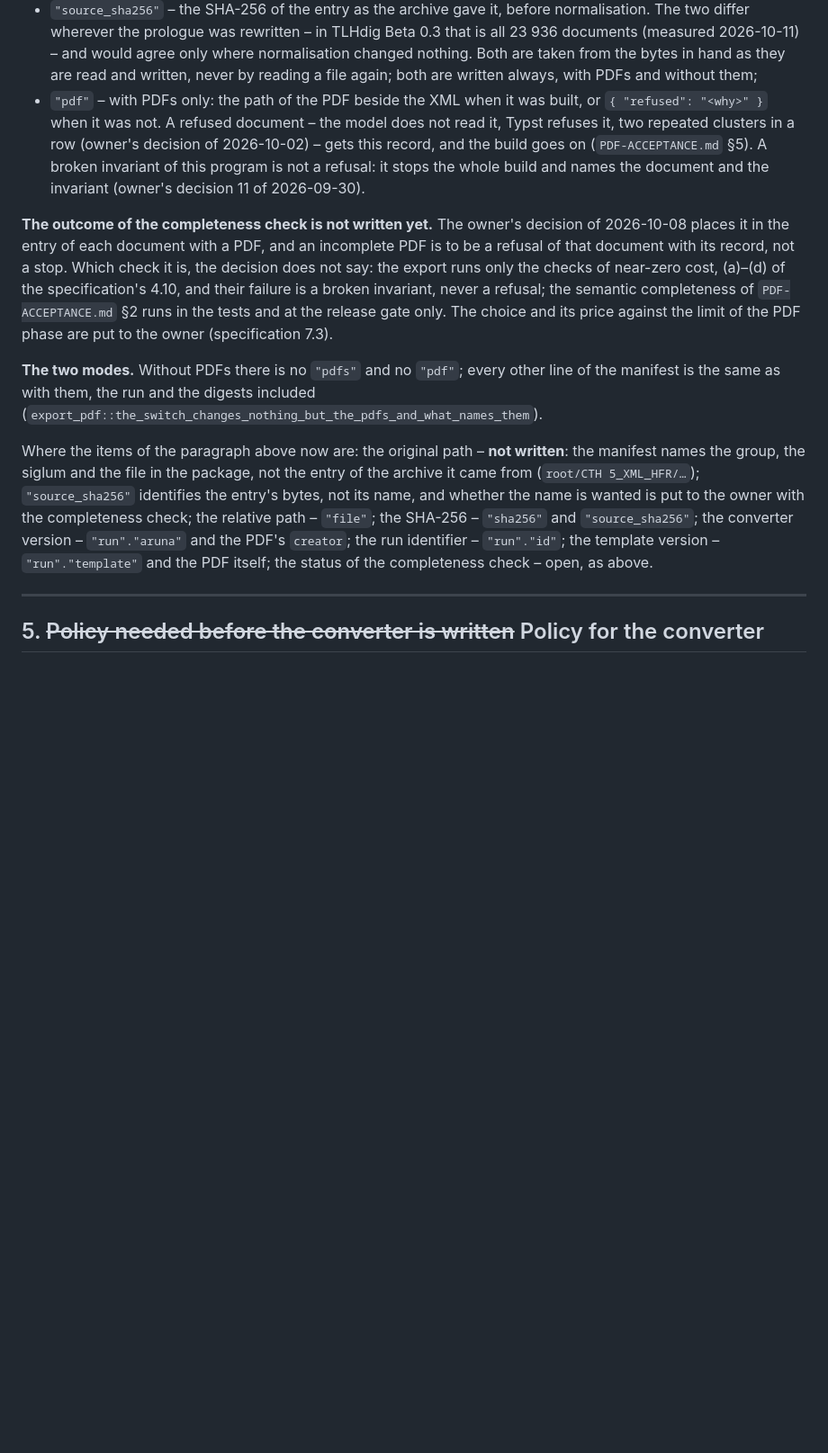
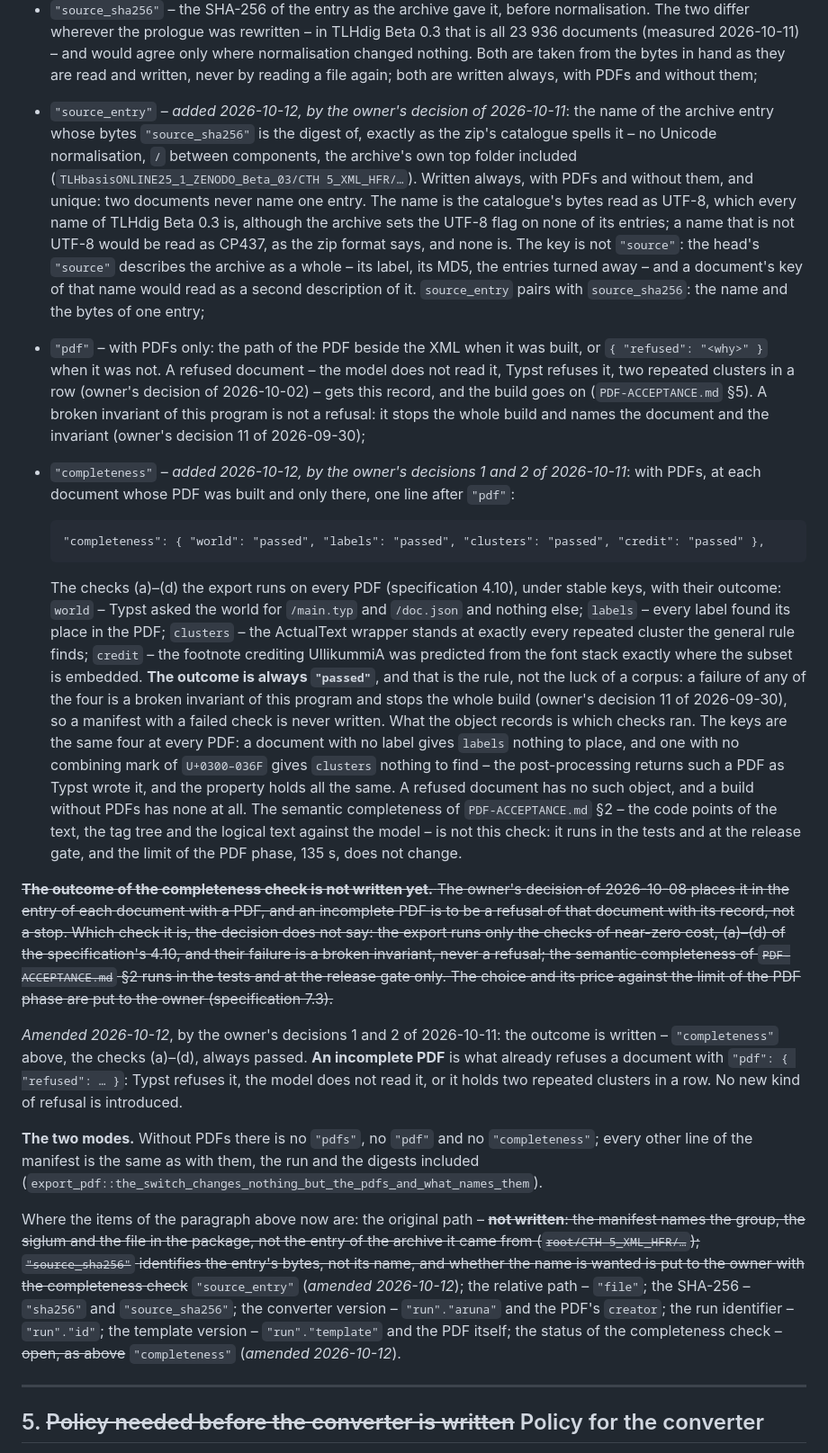
Before and after one commit to sergeyssimonov-max/Aruna, a Markdown page: docs/XML-CONTRACT.md, the part around the change. Shown at 90% size. Drawn GitHub-style; blank space fills up the shorter version.

Commit message:
docs: контракты называют completeness и source_entry, неполный PDF определен
XML-CONTRACT §4 и PDF-ACCEPTANCE §4–5, поправки 2026-10-12 по решениям
владельца 11.10.2026: исход проверки полноты – проверки (а)–(г) экспорта
под ключами world, labels, clusters, credit, всегда "passed", потому что
отказ останавливает сборку и манифест не пишется; неполный PDF – то, что
уже отказывает документу записью "pdf": { "refused" }, нового вида отказа
нет; путь источника – "source_entry", имя записи в каталоге zip, и почему
не "source".

Co-Authored-By: Claude Opus 5.5 <noreply@anthropic.com>

````diff
--- a/docs/XML-CONTRACT.md
+++ b/docs/XML-CONTRACT.md
@@ -459,15 +459,56 @@ manifest carries for the PDF at all; the code did, and this is it, schema 3.
   only where normalisation changed nothing. Both are taken from the bytes in hand as they are read and written,
   never by reading a file again; both are written always, with PDFs and
   without them;
+- `"source_entry"` – *added 2026-10-12, by the owner's decision of
+  2026-10-11*: the name of the archive entry whose bytes `"source_sha256"` is
+  the digest of, exactly as the zip's catalogue spells it – no Unicode
+  normalisation, `/` between components, the archive's own top folder
+  included (`TLHbasisONLINE25_1_ZENODO_Beta_03/CTH 5_XML_HFR/…`). Written
+  always, with PDFs and without them, and unique: two documents never name
+  one entry. The name is the catalogue's bytes read as UTF-8, which every name
+  of TLHdig Beta 0.3 is, although the archive sets the UTF-8 flag on none of
+  its entries; a name that is not UTF-8 would be read as CP437, as the zip
+  format says, and none is. The key is not `"source"`: the head's `"source"`
+  describes the archive as a whole – its label, its MD5, the entries turned
+  away – and a document's key of that name would read as a second
+  description of it. `source_entry` pairs with `source_sha256`: the name and
+  the bytes of one entry;
 - `"pdf"` – with PDFs only: the path of the PDF beside the XML when it was
   built, or `{ "refused": "<why>" }` when it was not. A refused document –
   the model does not read it, Typst refuses it, two repeated clusters in a row
   (owner's decision of 2026-10-02) – gets this record, and the build goes on
   (`PDF-ACCEPTANCE.md` §5). A broken invariant of this program is not a
   refusal: it stops the whole build and names the document and the invariant
-  (owner's decision 11 of 2026-09-30).
+  (owner's decision 11 of 2026-09-30);
+- `"completeness"` – *added 2026-10-12, by the owner's decisions 1 and 2 of
+  2026-10-11*: with PDFs, at each document whose PDF was built and only there,
+  one line after `"pdf"`:
 
-**The outcome of the completeness check is not written yet.** The owner's
+  ```
+  "completeness": { "world": "passed", "labels": "passed", "clusters": "passed", "credit": "passed" },
+  ```
+
+  The checks (a)–(d) the export runs on every PDF (specification 4.10), under
+  stable keys, with their outcome: `world` – Typst asked the world for
+  `/main.typ` and `/doc.json` and nothing else; `labels` – every label found
+  its place in the PDF; `clusters` – the ActualText wrapper stands at exactly
+  every repeated cluster the general rule finds; `credit` – the footnote
+  crediting UllikummiA was predicted from the font stack exactly where the
+  subset is embedded. **The outcome is always `"passed"`**, and that is the
+  rule, not the luck of a corpus: a failure of any of the four is a broken
+  invariant of this program and stops the whole build (owner's decision 11 of
+  2026-09-30), so a manifest with a failed check is never written. What the
+  object records is which checks ran. The keys are the same four at every
+  PDF: a document with no label gives `labels` nothing to place, and one with
+  no combining mark of `U+0300–036F` gives `clusters` nothing to find – the
+  post-processing returns such a PDF as Typst wrote it, and the property holds
+  all the same. A refused document has no such object, and a build without
+  PDFs has none at all. The semantic completeness of `PDF-ACCEPTANCE.md` §2 –
+  the code points of the text, the tag tree and the logical text against the
+  model – is not this check: it runs in the tests and at the release gate,
+  and the limit of the PDF phase, 135 s, does not change.
+
+~~**The outcome of the completeness check is not written yet.** The owner's
 decision of 2026-10-08 places it in the entry of each document with a PDF, and
 an incomplete PDF is to be a refusal of that document with its record, not a
 stop. Which check it is, the decision does not say: the export runs only the
@@ -475,21 +516,30 @@ checks of near-zero cost, (a)–(d) of the specification's 4.10, and their
 failure is a broken invariant, never a refusal; the semantic completeness of
 `PDF-ACCEPTANCE.md` §2 runs in the tests and at the release gate only. The
 choice and its price against the limit of the PDF phase are put to the owner
-(specification 7.3).
+(specification 7.3).~~
 
-**The two modes.** Without PDFs there is no `"pdfs"` and no `"pdf"`; every
+*Amended 2026-10-12*, by the owner's decisions 1 and 2 of 2026-10-11: the
+outcome is written – `"completeness"` above, the checks (a)–(d), always
+passed. **An incomplete PDF** is what already refuses a document with
+`"pdf": { "refused": … }`: Typst refuses it, the model does not read it, or it
+holds two repeated clusters in a row. No new kind of refusal is introduced.
+
+**The two modes.** Without PDFs there is no `"pdfs"`, no `"pdf"` and no
+`"completeness"`; every
 other line of the manifest is the same as with them, the run and the digests
 included (`export_pdf::the_switch_changes_nothing_but_the_pdfs_and_what_names_them`).
 
-Where the items of the paragraph above now are: the original path – **not
-written**: the manifest names the group, the siglum and the file in the
+Where the items of the paragraph above now are: the original path –
+~~**not written**: the manifest names the group, the siglum and the file in the
 package, not the entry of the archive it came from (`root/CTH 5_XML_HFR/…`);
 `"source_sha256"` identifies the entry's bytes, not its name, and whether the
-name is wanted is put to the owner with the completeness check; the relative
+name is wanted is put to the owner with the completeness check~~
+`"source_entry"` (*amended 2026-10-12*); the relative
 path – `"file"`; the SHA-256 – `"sha256"` and `"source_sha256"`; the converter
 version – `"run"."aruna"` and the PDF's `creator`; the run identifier –
 `"run"."id"`; the template version – `"run"."template"` and the PDF itself;
-the status of the completeness check – open, as above.
+the status of the completeness check – ~~open, as above~~ `"completeness"`
+(*amended 2026-10-12*).
 
 ---
 
````
Also changed, not shown: docs/PDF-ACCEPTANCE.md (+22 -2 lines).
